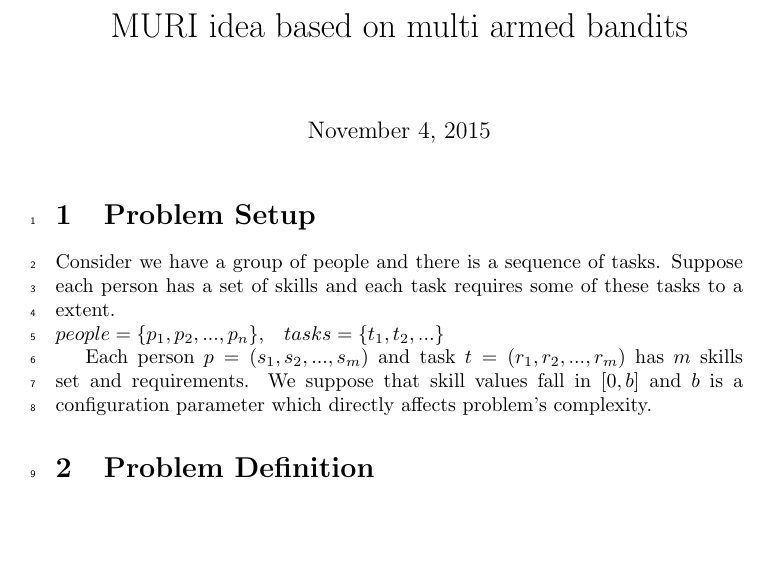
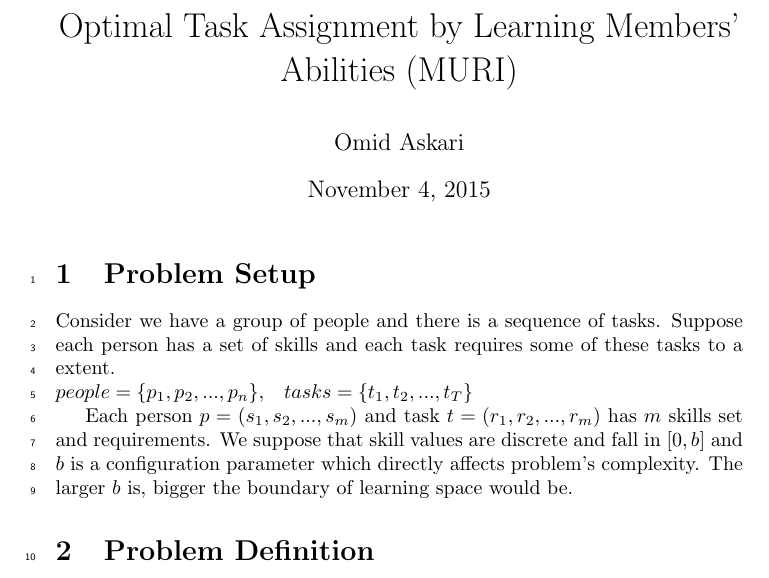
Before and after one commit to omid55/muri, a LaTeX document (muriwriteup/document.tex): part of page 1 of 3, cut at the place of the change, the shorter picture padded with empty space. Compiled offline with pdfLaTeX.

Commit message:
start changing

```diff
--- a/muriwriteup/document.tex
+++ b/muriwriteup/document.tex
@@ -4,8 +4,8 @@
 \usepackage{amsmath}
 
 %opening
-\title{MURI idea based on multi armed bandits}
-\author{}
+\title{Optimal Task Assignment by Learning Members' Abilities (MURI)}
+\author{Omid Askari}
 
 \begin{document}
 
@@ -16,9 +16,9 @@
 \section{Problem Setup}
 Consider we have a group of people and there is a sequence of tasks. Suppose each person has a set of skills and each task requires some of these tasks to a extent.\newline
 $people = \{p_1, p_2, ..., p_n\}, \;\;\;
-tasks = \{t_1, t_2, ...\}$
+tasks = \{t_1, t_2, ..., t_T\}$
 
-Each person $p=(s_1, s_2, ..., s_m)$ and task $t=(r_1, r_2 , ..., r_m)$ has $m$ skills set and requirements. We suppose that skill values fall in $[0, b]$ and $b$ is a configuration parameter which directly affects problem's complexity.
+Each person $p=(s_1, s_2, ..., s_m)$ and task $t=(r_1, r_2 , ..., r_m)$ has $m$ skills set and requirements. We suppose that skill values are discrete and fall in $[0, b]$ and $b$ is a configuration parameter which directly affects problem's complexity. The larger $b$ is, bigger the boundary of learning space would be.
 
 \section{Problem Definition}
 Suppose we know task requirements; however, people's skills are unknown. We need to learn the values of their abilities through payoff function. We also consider that for handling each task, merely one person is needed. The goal is maximizing of the performance in long run.
```
Also changed, not shown: muriwriteup/document.pdf, 3 other files.
